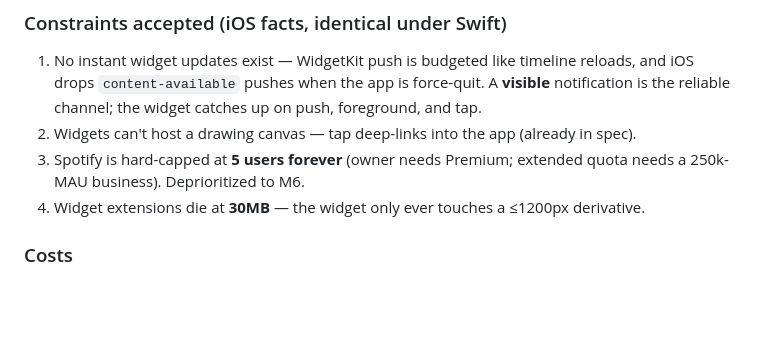
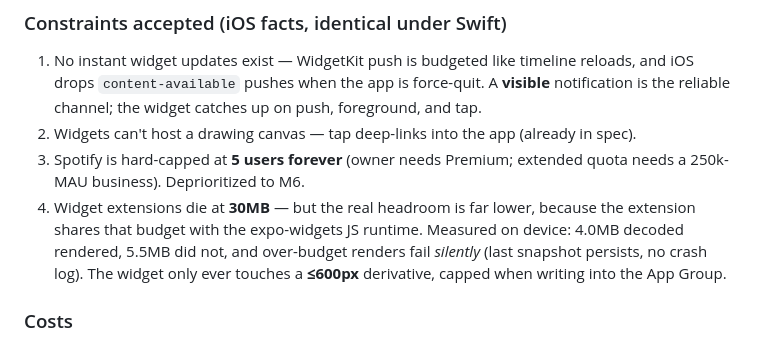
Before and after one commit to nikhil-s1nha/dory, a Markdown page: PLAN.md, the part around the change. GitHub-like rendering; blank space fills up the shorter version.

Commit message:
docs: correct the widget memory constraint to the measured 600px cap

```diff
--- a/PLAN.md
+++ b/PLAN.md
@@ -34,7 +34,10 @@ affected — widgets/Live Activities stability carries forward from 56.
 2. Widgets can't host a drawing canvas — tap deep-links into the app (already in spec).
 3. Spotify is hard-capped at **5 users forever** (owner needs Premium; extended quota needs a
    250k-MAU business). Deprioritized to M6.
-4. Widget extensions die at **30MB** — the widget only ever touches a ≤1200px derivative.
+4. Widget extensions die at **30MB** — but the real headroom is far lower, because the extension
+   shares that budget with the expo-widgets JS runtime. Measured on device: 4.0MB decoded rendered,
+   5.5MB did not, and over-budget renders fail *silently* (last snapshot persists, no crash log). The
+   widget only ever touches a **≤600px** derivative, capped when writing into the App Group.
 
 ### Costs
 
```
